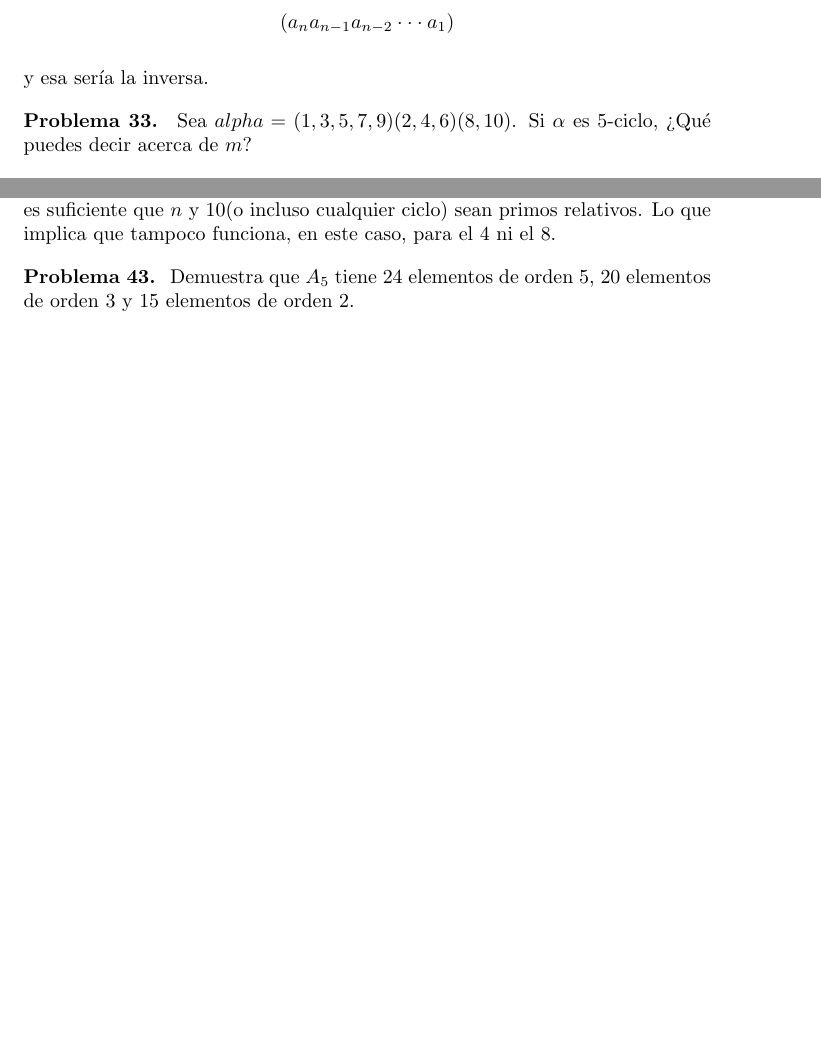
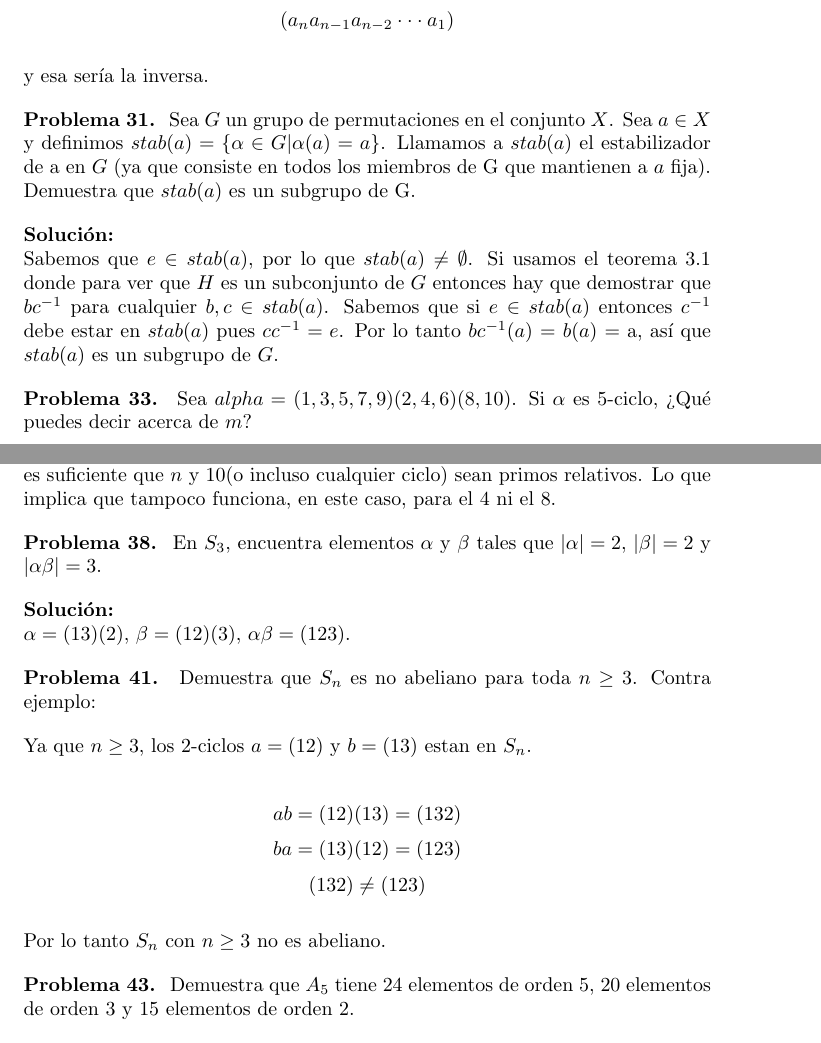
Before and after one commit to eltrufas/modalg, a LaTeX document (serie4.tex): two parts of pages 8 and 9 of 10 before the commit and two parts of pages 9 and 10 of 11 after it, joined at a grey line, cut so that both start at the same text, the shorter picture padded with empty space. Compiled offline with pdfLaTeX.

Commit message:
Terminar serie 4

```diff
--- a/serie4.tex
+++ b/serie4.tex
@@ -411,6 +443,19 @@ que la única manera sería
 \[(a_{n}a_{n-1}a_{n-2}\cdot\cdot\cdot a_{1})\]
 
 y esa sería la inversa.
+
+\Problem{31} Sea $G$ un grupo de permutaciones en el conjunto $X$. Sea $a \in
+X$ y definimos $stab(a) = \{\alpha \in G | \alpha(a) = a\}$. Llamamos a
+$stab(a)$ el estabilizador de a en $G$ (ya que consiste en todos los miembros
+de G que mantienen a $a$ fija). Demuestra que $stab(a)$ es un subgrupo de G.
+
+\TheSolution{}
+Sabemos que $e \in $ $stab(a)$, por lo que $stab(a)$ $\neq \emptyset$. Si
+usamos el teorema 3.1 donde para ver que $H$ es un subconjunto de $G$ entonces
+hay que demostrar que $bc^{-1}$ para cualquier $b,c \in$ $stab(a)$. Sabemos
+que si $e \in$ $stab(a)$ entonces $c^{-1}$ debe estar en $stab(a)$ pues $cc^
+{-1} = e$. Por lo tanto $bc^{-1}(a)$ = $b(a)$ = a, así que $stab(a)$ es un
+subgrupo de $G$.
 
 \Problem{33} Sea $alpha = (1, 3, 5, 7, 9)(2, 4, 6)(8, 10)$. Si $\alpha$ es
 5-ciclo, ¿Qué puedes decir acerca de $m$?
@@ -464,6 +509,24 @@ son $1,4,7$. Entonces, para $n=3$ obtenemos un 10-ciclo. Lo mismo para $7$ y
 $9$. En general, es suficiente que $n$ y 10(o incluso cualquier ciclo) sean
 primos relativos. Lo que implica que tampoco funciona, en este caso, para el 4
 ni el 8.
+
+\Problem{38} En $S_3$, encuentra elementos $\alpha$ y $\beta$ tales que $|
+\alpha| = 2$, $|\beta| = 2$ y $|\alpha\beta| = 3$.
+
+\TheSolution{}
+$\alpha = (13)(2)$, $\beta = (12)(3)$, $\alpha\beta = (123)$.
+
+\Problem{41} Demuestra que $S_n$ es no abeliano para toda $n \geq 3$.
+Contra ejemplo:
+
+Ya que $n \geq 3$, los 2-ciclos $a = (12)$ y $b = (13)$ estan en $S_{n}$.
+
+\[ab = (12)(13) = (132)\]
+\[ba = (13)(12) = (123)\]
+\[(132) \neq (123)\]
+
+Por lo tanto $S_{n}$ con $n \geq 3$ no es abeliano.
+
 
 \Problem{43} Demuestra que $A_5$ tiene 24 elementos de orden 5, 20 elementos
 de orden 3 y 15 elementos de orden 2.
```
Also changed, not shown: serie4.pdf, serie4.tex (46 more changed lines).
